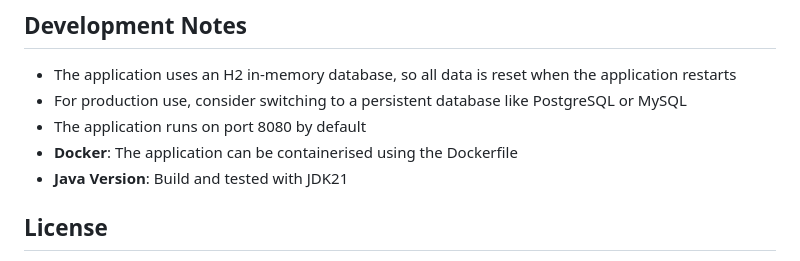
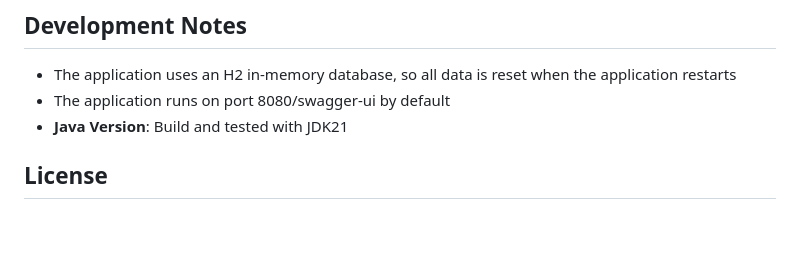
Before and after one commit to shamshertamang/trinity-voting-app, a Markdown page: README.md, the part around the change. GitHub-like rendering; blank space fills up the shorter version.

Commit message:
readme update for url instruction

```diff
--- a/README.md
+++ b/README.md
@@ -157,9 +157,7 @@ src/
 ## Development Notes
 
 - The application uses an H2 in-memory database, so all data is reset when the application restarts
-- For production use, consider switching to a persistent database like PostgreSQL or MySQL
-- The application runs on port 8080 by default
-- **Docker**: The application can be containerised using the Dockerfile
+- The application runs on port 8080/swagger-ui by default
 - **Java Version**: Build and tested with JDK21
 
 ## License
```
